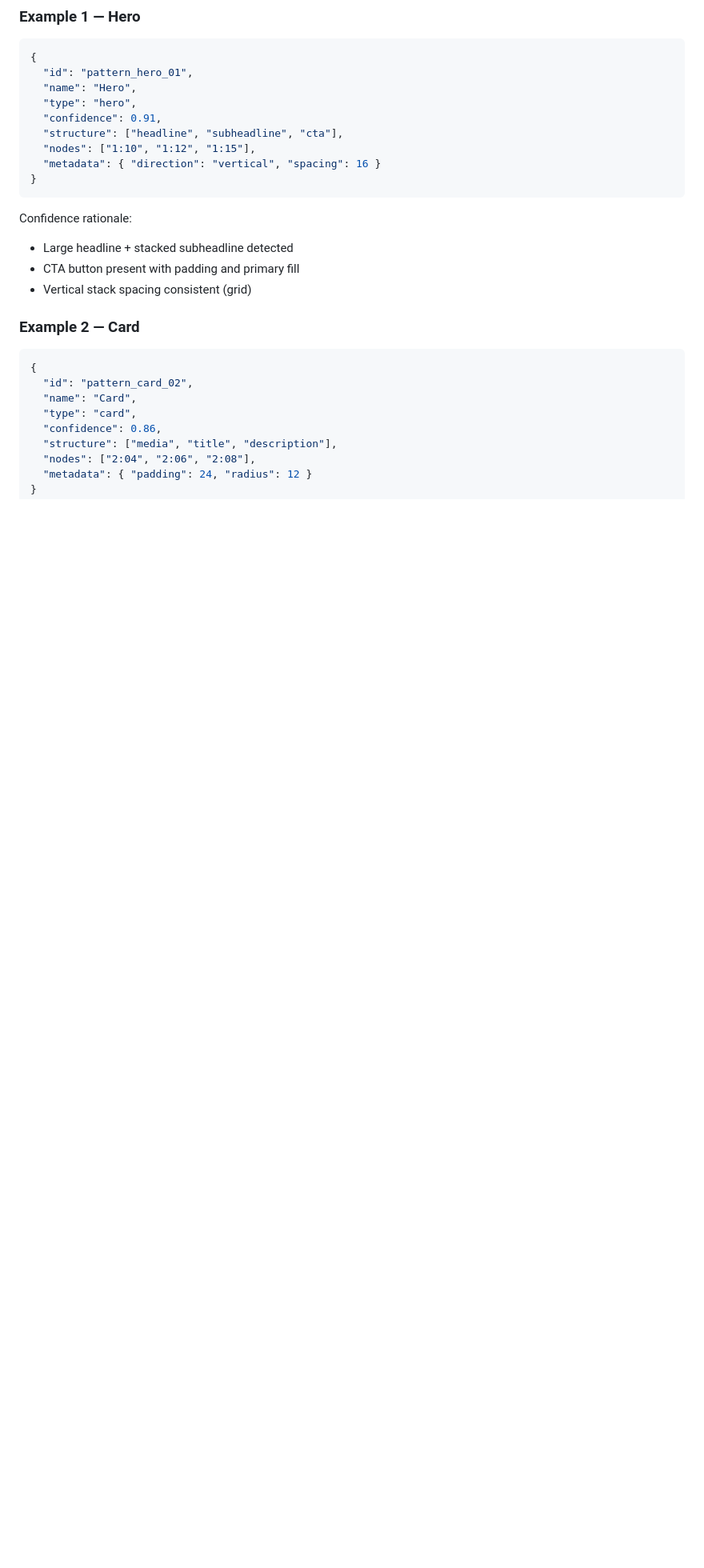
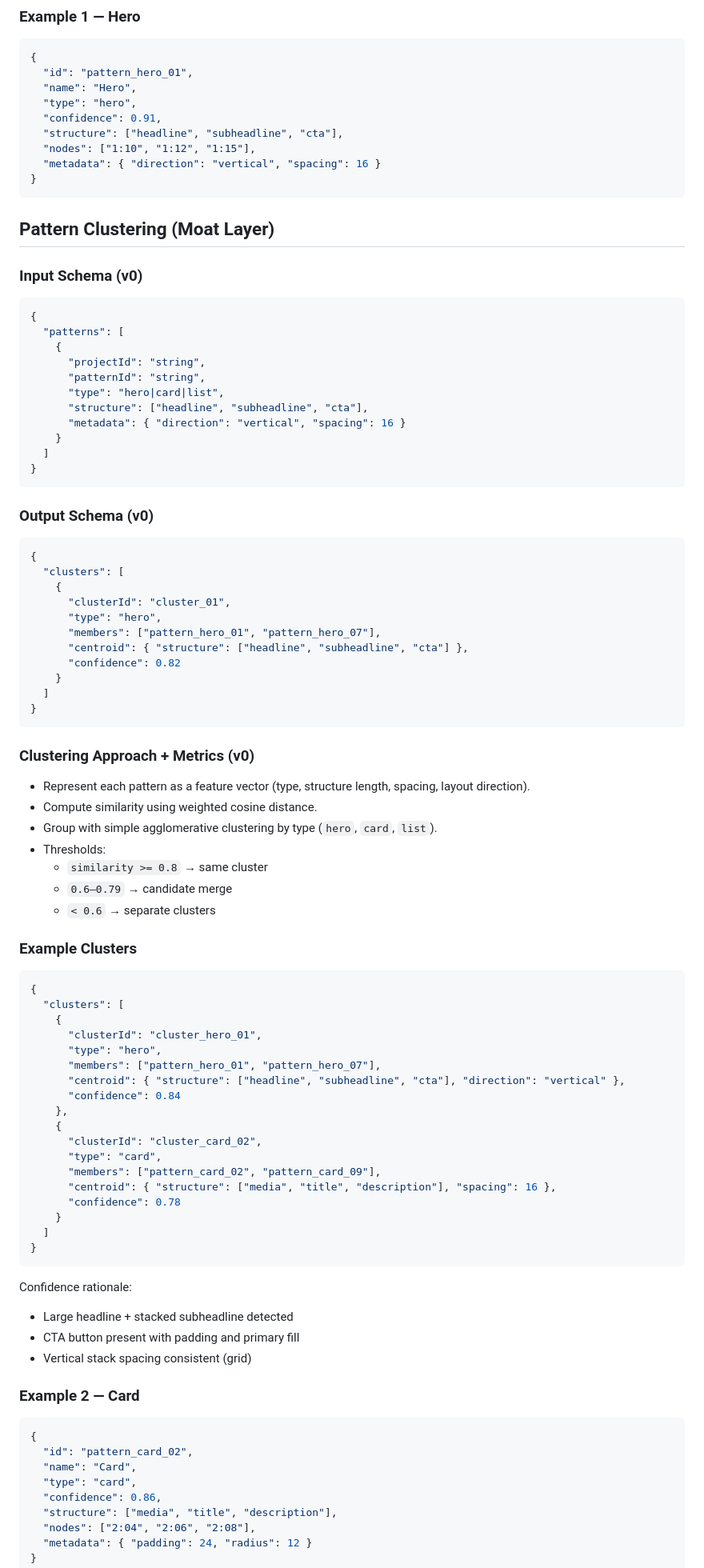
Before and after one commit to Ultraivanov/deus-in-machina, a Markdown page: .codex/ARCHITECTURE.md, the part around the change. Shown at 80% size. Drawn GitHub-style; blank space fills up the shorter version.

Commit message:
P3-01 clustering

````diff
--- a/.codex/ARCHITECTURE.md
+++ b/.codex/ARCHITECTURE.md
@@ -746,6 +746,69 @@ Detection rules:
   "metadata": { "direction": "vertical", "spacing": 16 }
 }
 ```
+
+## Pattern Clustering (Moat Layer)
+
+### Input Schema (v0)
+```json
+{
+  "patterns": [
+    {
+      "projectId": "string",
+      "patternId": "string",
+      "type": "hero|card|list",
+      "structure": ["headline", "subheadline", "cta"],
+      "metadata": { "direction": "vertical", "spacing": 16 }
+    }
+  ]
+}
+```
+
+### Output Schema (v0)
+```json
+{
+  "clusters": [
+    {
+      "clusterId": "cluster_01",
+      "type": "hero",
+      "members": ["pattern_hero_01", "pattern_hero_07"],
+      "centroid": { "structure": ["headline", "subheadline", "cta"] },
+      "confidence": 0.82
+    }
+  ]
+}
+```
+
+### Clustering Approach + Metrics (v0)
+- Represent each pattern as a feature vector (type, structure length, spacing, layout direction).
+- Compute similarity using weighted cosine distance.
+- Group with simple agglomerative clustering by type (`hero`, `card`, `list`).
+- Thresholds:
+  - `similarity >= 0.8` → same cluster
+  - `0.6–0.79` → candidate merge
+  - `< 0.6` → separate clusters
+
+### Example Clusters
+```json
+{
+  "clusters": [
+    {
+      "clusterId": "cluster_hero_01",
+      "type": "hero",
+      "members": ["pattern_hero_01", "pattern_hero_07"],
+      "centroid": { "structure": ["headline", "subheadline", "cta"], "direction": "vertical" },
+      "confidence": 0.84
+    },
+    {
+      "clusterId": "cluster_card_02",
+      "type": "card",
+      "members": ["pattern_card_02", "pattern_card_09"],
+      "centroid": { "structure": ["media", "title", "description"], "spacing": 16 },
+      "confidence": 0.78
+    }
+  ]
+}
+```
 Confidence rationale:
 - Large headline + stacked subheadline detected
 - CTA button present with padding and primary fill
````
